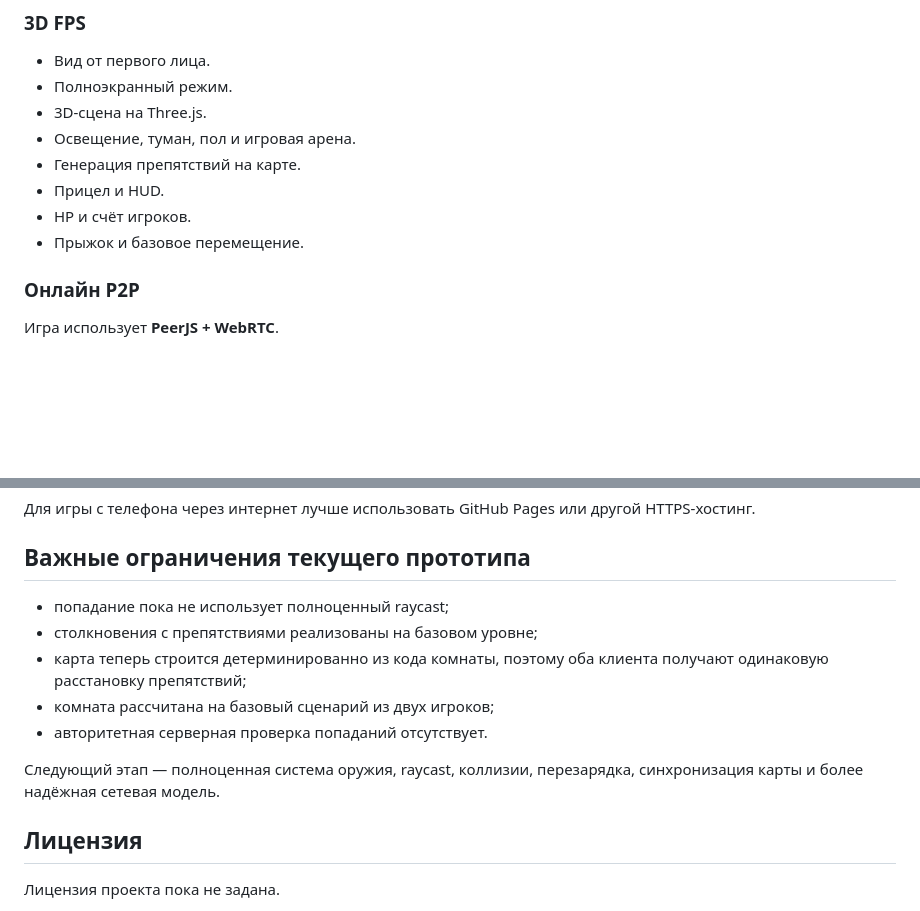
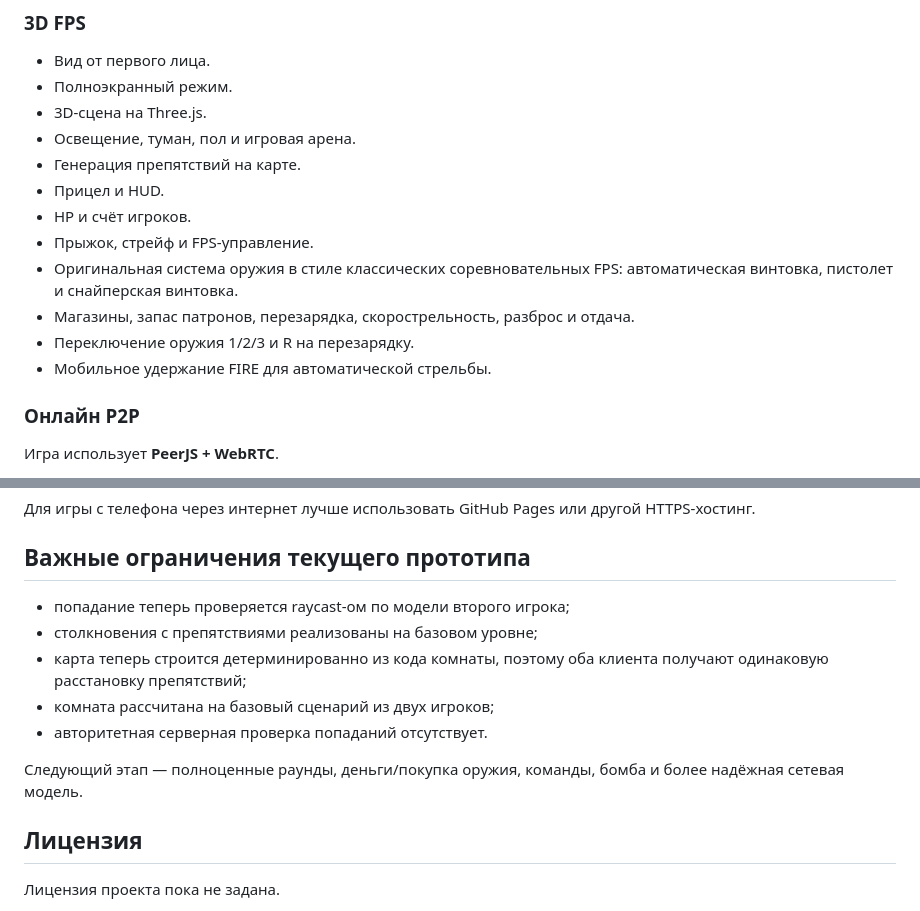
Before and after one commit to cuuw619-maker/shooter, a Markdown page: README.md, 2 parts joined by grey strips. GitHub-like rendering; blank space fills up the shorter version.

Commit message:
Document competitive FPS weapon and control systems

```diff
--- a/README.md
+++ b/README.md
@@ -20,7 +20,11 @@
 - Генерация препятствий на карте.
 - Прицел и HUD.
 - HP и счёт игроков.
-- Прыжок и базовое перемещение.
+- Прыжок, стрейф и FPS-управление.
+- Оригинальная система оружия в стиле классических соревновательных FPS: автоматическая винтовка, пистолет и снайперская винтовка.
+- Магазины, запас патронов, перезарядка, скорострельность, разброс и отдача.
+- Переключение оружия 1/2/3 и R на перезарядку.
+- Мобильное удержание FIRE для автоматической стрельбы.
 
 ### Онлайн P2P
 Игра использует **PeerJS + WebRTC**.
@@ -159,13 +163,13 @@ http://localhost:8000
 
 ## Важные ограничения текущего прототипа
 
-- попадание пока не использует полноценный raycast;
+- попадание теперь проверяется raycast-ом по модели второго игрока;
 - столкновения с препятствиями реализованы на базовом уровне;
 - карта теперь строится детерминированно из кода комнаты, поэтому оба клиента получают одинаковую расстановку препятствий;
 - комната рассчитана на базовый сценарий из двух игроков;
 - авторитетная серверная проверка попаданий отсутствует.
 
-Следующий этап — полноценная система оружия, raycast, коллизии, перезарядка, синхронизация карты и более надёжная сетевая модель.
+Следующий этап — полноценные раунды, деньги/покупка оружия, команды, бомба и более надёжная сетевая модель.
 
 ## Лицензия
 
```
